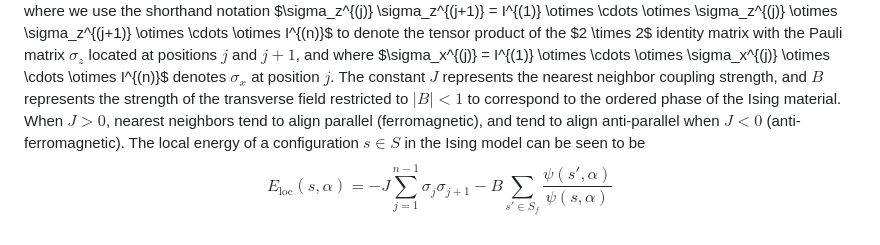
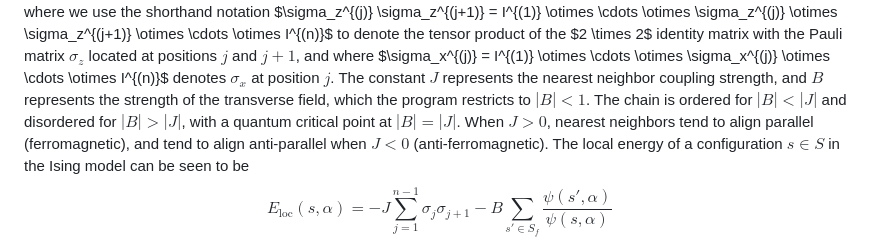
Before and after one commit to acbbullock/Neural-Network-Quantum-States, a Markdown page: README.md, the part around the change. Rendered like a GitHub page.

Commit message:
Give the ordered phase as |B| < |J|
The transverse-field Ising chain is ordered for |B| < |J|, not |B| < 1.
With the default J = -0.5, fields between 0.5 and 1 that the program
accepts are in the disordered phase.

Co-Authored-By: Claude Opus 5.5 <noreply@anthropic.com>

```diff
--- a/README.md
+++ b/README.md
@@ -224,8 +224,9 @@ positions $j$ and $j+1$, and where $\sigma_x^{(j)} = I^{(1)} \otimes
 \cdots \otimes \sigma_x^{(j)} \otimes \cdots \otimes I^{(n)}$ denotes
 $\sigma_x$ at position $j$. The constant $J$ represents the nearest
 neighbor coupling strength, and $B$ represents the strength of the
-transverse field restricted to $|B| < 1$ to correspond to the ordered
-phase of the Ising material. When $J>0$, nearest neighbors tend to align
+transverse field, which the program restricts to $|B| < 1$. The chain
+is ordered for $|B| < |J|$ and disordered for $|B| > |J|$, with a
+quantum critical point at $|B| = |J|$. When $J>0$, nearest neighbors tend to align
 parallel (ferromagnetic), and tend to align anti-parallel when $J<0$
 (anti-ferromagnetic). The local energy of a configuration $s \in S$ in
 the Ising model can be seen to be
```
